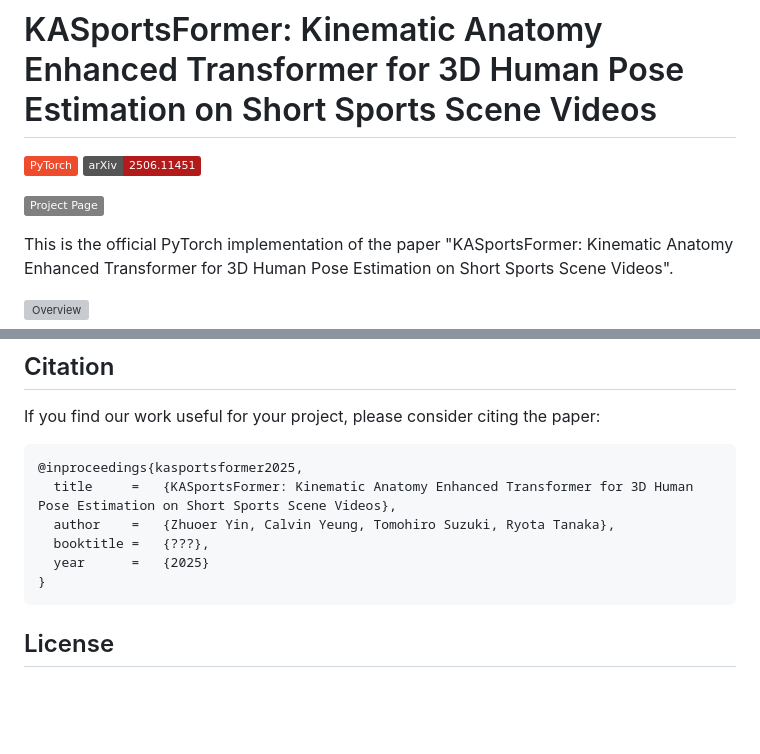
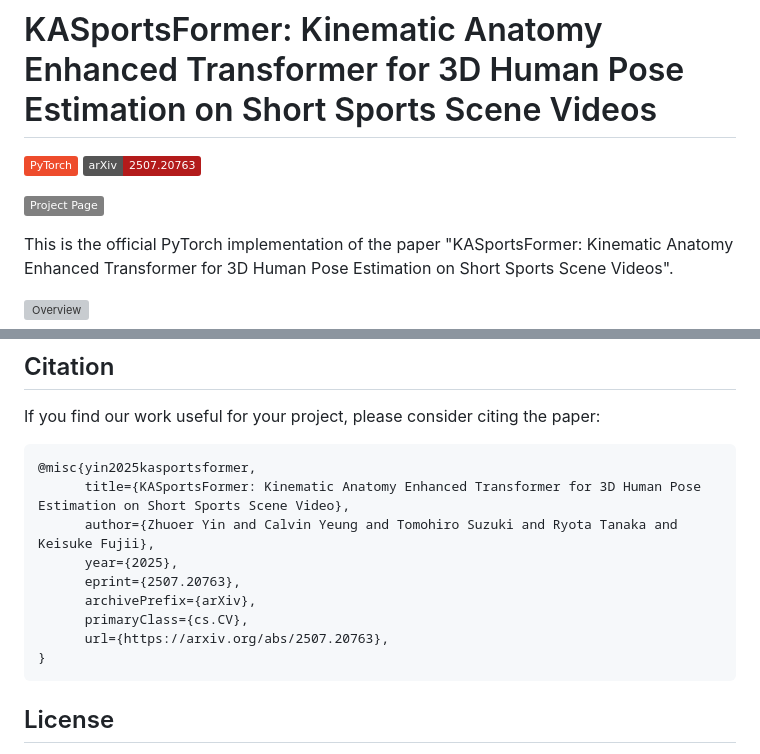
Before and after one commit to jw0r1n/KASportsFormer, a Markdown page: README.md, 2 parts joined by grey strips. GitHub-like rendering; badges without logos; blank space fills up the shorter version; grey boxes are pictures that could not be loaded.

````diff
--- a/README.md
+++ b/README.md
@@ -1,5 +1,5 @@
 
 # KASportsFormer: Kinematic Anatomy Enhanced Transformer for 3D Human Pose Estimation on Short Sports Scene Videos
 
-<a href="https://pytorch.org/get-started/locally/"><img alt="PyTorch" src="https://img.shields.io/badge/PyTorch-ee4c2c?logo=pytorch&logoColor=white"></a> [![arXiv](https://img.shields.io/badge/arXiv-2506.11451-b31b1b.svg)](https://arxiv.org/abs/2310.16288)
+<a href="https://pytorch.org/get-started/locally/"><img alt="PyTorch" src="https://img.shields.io/badge/PyTorch-ee4c2c?logo=pytorch&logoColor=white"></a> [![arXiv](https://img.shields.io/badge/arXiv-2507.20763-b31b1b.svg)](https://arxiv.org/abs/2507.20763)
 
@@ -172,11 +172,14 @@ We appreciate the authors for their invaluable codes and data release.
 If you find our work useful for your project, please consider citing the paper:
 
 ```
-@inproceedings{kasportsformer2025,
-  title     =   {KASportsFormer: Kinematic Anatomy Enhanced Transformer for 3D Human Pose Estimation on Short Sports Scene Videos},
-  author    =   {Zhuoer Yin, Calvin Yeung, Tomohiro Suzuki, Ryota Tanaka},
-  booktitle =   {???},
-  year      =   {2025}
+@misc{yin2025kasportsformer,
+      title={KASportsFormer: Kinematic Anatomy Enhanced Transformer for 3D Human Pose Estimation on Short Sports Scene Video},
+      author={Zhuoer Yin and Calvin Yeung and Tomohiro Suzuki and Ryota Tanaka and Keisuke Fujii},
+      year={2025},
+      eprint={2507.20763},
+      archivePrefix={arXiv},
+      primaryClass={cs.CV},
+      url={https://arxiv.org/abs/2507.20763},
 }
 ```
 
````
Also changed, not shown: other parts of README.md (+1 -1 lines).
